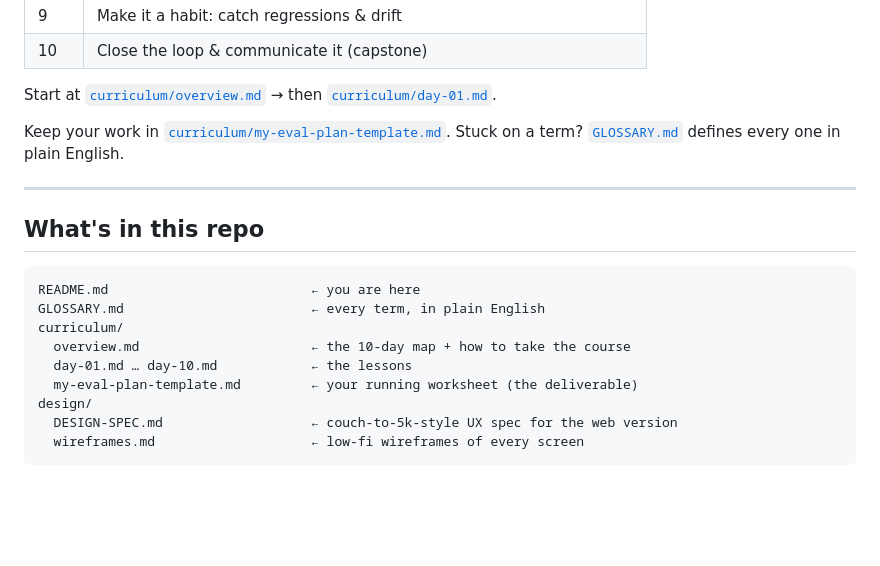
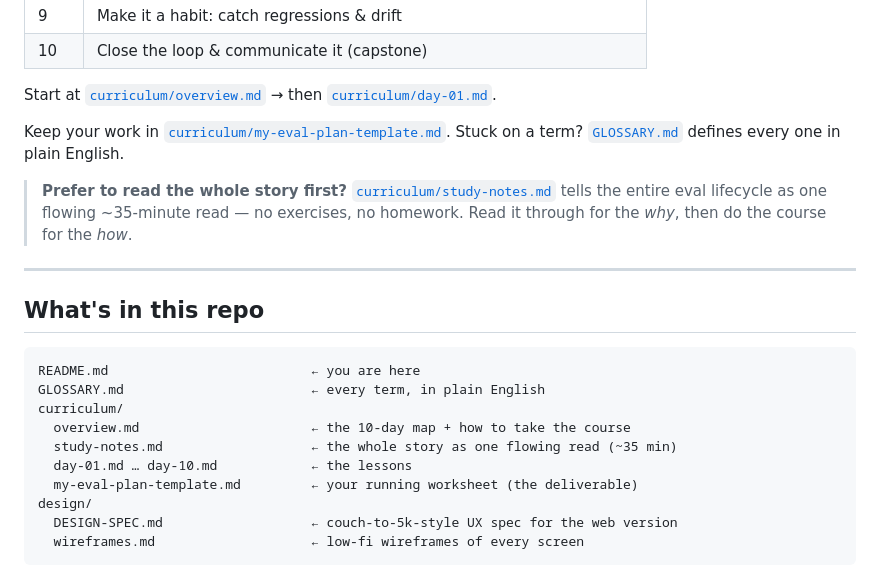
Before and after one commit to hellopriyankapm-dotcom/AI-Evals-Playbook, a Markdown page: README.md, the part around the change. Rendered like a GitHub page; blank space fills up the shorter version.

```diff
--- a/README.md
+++ b/README.md
@@ -61,6 +61,10 @@ Start at [`curriculum/overview.md`](curriculum/overview.md) → then
 Keep your work in [`curriculum/my-eval-plan-template.md`](curriculum/my-eval-plan-template.md).
 Stuck on a term? [`GLOSSARY.md`](GLOSSARY.md) defines every one in plain English.
 
+> **Prefer to read the whole story first?** [`curriculum/study-notes.md`](curriculum/study-notes.md)
+> tells the entire eval lifecycle as one flowing ~35-minute read — no exercises, no homework.
+> Read it through for the *why*, then do the course for the *how*.
+
 ---
 
 ## What's in this repo
@@ -70,6 +74,7 @@ README.md                          ← you are here
 GLOSSARY.md                        ← every term, in plain English
 curriculum/
   overview.md                      ← the 10-day map + how to take the course
+  study-notes.md                   ← the whole story as one flowing read (~35 min)
   day-01.md … day-10.md            ← the lessons
   my-eval-plan-template.md         ← your running worksheet (the deliverable)
 design/
```
Also changed, not shown: curriculum/overview.md (+4 -0 lines), curriculum/study-notes.md (added, +511 -0 lines).
